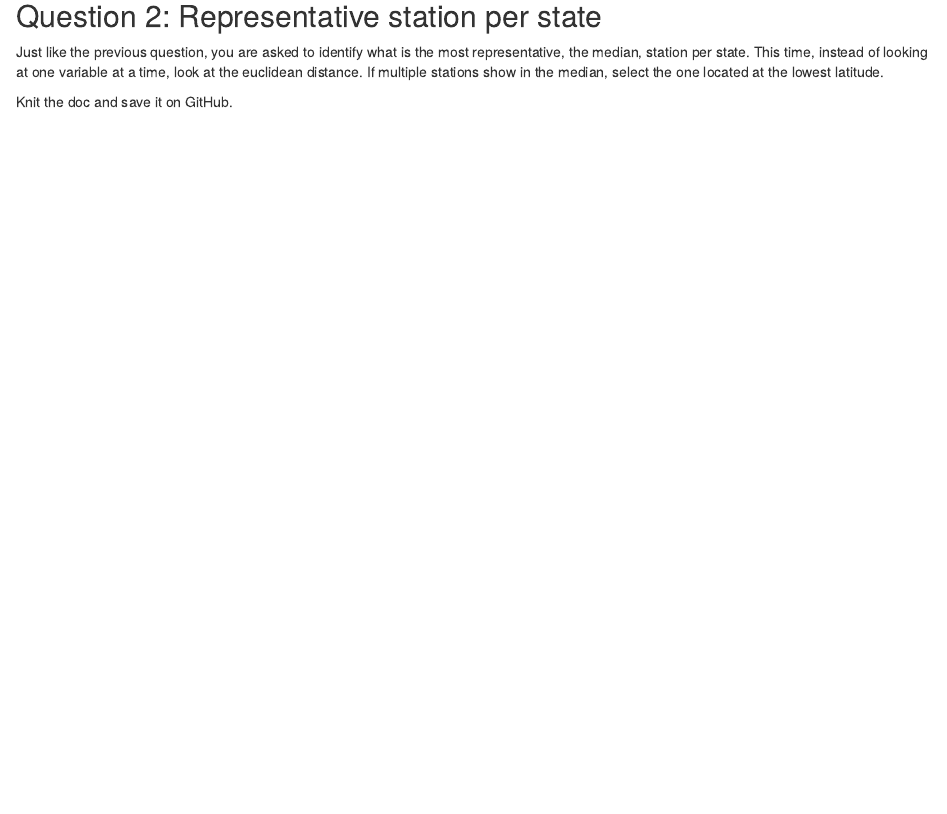
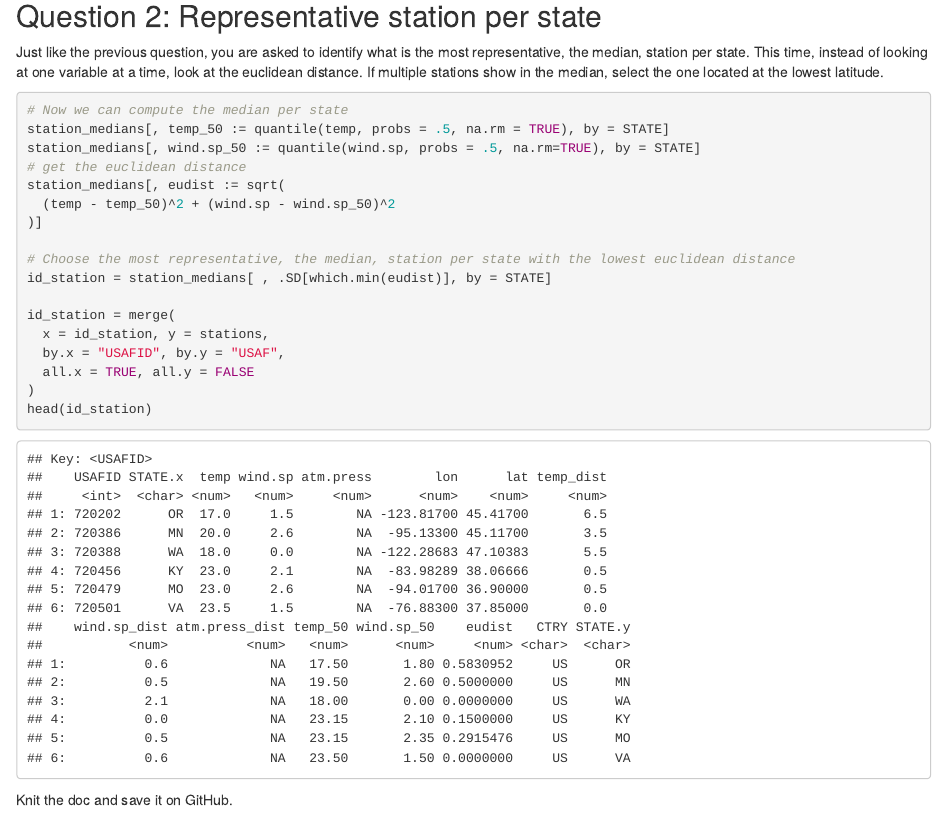
Before and after one commit to omina26/JSC370-labs, an R Markdown document (README.Rmd): the page in a window 1100 px wide, from 5060 px down. The pictures show the output file README.html that the author committed with the source, opened offline.

Commit message:
Second question complete

````diff
--- a/README.Rmd
+++ b/README.Rmd
@@ -199,7 +199,23 @@ Knit the document, commit your changes, and save it on GitHub. Don't forget to a
 Just like the previous question, you are asked to identify what is the most representative, the median, station per state. This time, instead of looking at one variable at a time, look at the euclidean distance. If multiple stations show in the median, select the one located at the lowest latitude.
 
 ```{r}
+# Now we can compute the median per state
+station_medians[, temp_50 := quantile(temp, probs = .5, na.rm = TRUE), by = STATE]
+station_medians[, wind.sp_50 := quantile(wind.sp, probs = .5, na.rm=TRUE), by = STATE]
+# get the euclidean distance
+station_medians[, eudist := sqrt(
+  (temp - temp_50)^2 + (wind.sp - wind.sp_50)^2
+)]
 
+# Choose the most representative, the median, station per state with the lowest euclidean distance
+id_station = station_medians[ , .SD[which.min(eudist)], by = STATE]
+
+id_station = merge(
+  x = id_station, y = stations,
+  by.x = "USAFID", by.y = "USAF",
+  all.x = TRUE, all.y = FALSE
+)
+head(id_station)
 ```
 
 Knit the doc and save it on GitHub.
````
Also changed, not shown: README.html.
